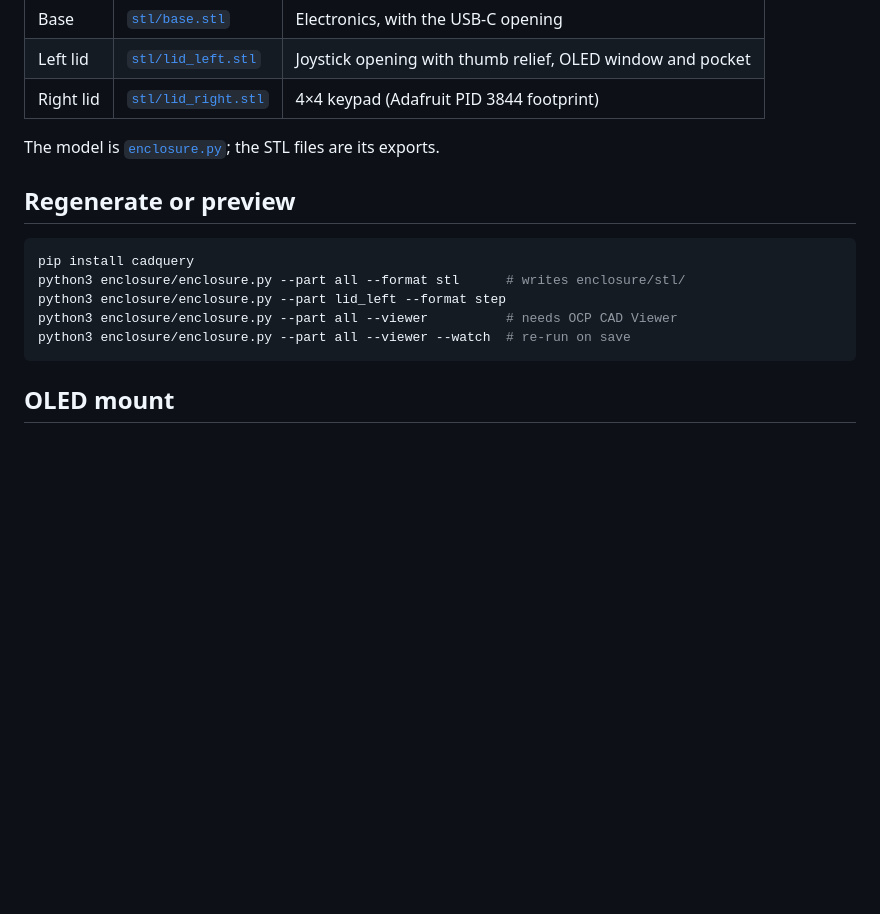
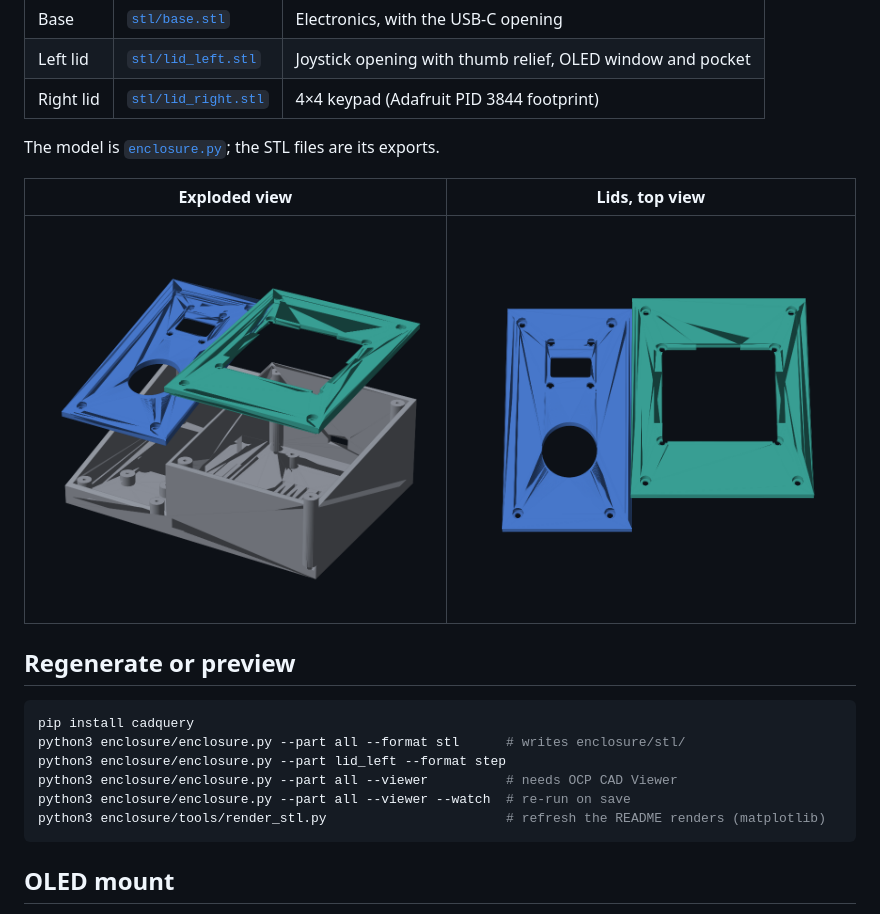
Before and after one commit to trak3r-os/esp-o3Chords, a Markdown page: enclosure/README.md, the part around the change. Drawn GitHub-style; pictures changed too: docs/images/enclosure_exploded.png (added), docs/images/enclosure_lids.png (added); blank space fills up the shorter version.

Commit message:
docs: add enclosure renders to README
Co-Authored-By: Claude Opus 5.5 <noreply@anthropic.com>

````diff
--- a/enclosure/README.md
+++ b/enclosure/README.md
@@ -10,6 +10,10 @@ A 3D-printable case in three parts, modelled in [CadQuery](https://cadquery.read
 
 The model is [`enclosure.py`](enclosure.py); the STL files are its exports.
 
+| Exploded view | Lids, top view |
+|:---:|:---:|
+| ![Enclosure, exploded view](../docs/images/enclosure_exploded.png) | ![Enclosure lids](../docs/images/enclosure_lids.png) |
+
 ## Regenerate or preview
 
 ```bash
@@ -18,6 +22,7 @@ python3 enclosure/enclosure.py --part all --format stl      # writes enclosure/s
 python3 enclosure/enclosure.py --part lid_left --format step
 python3 enclosure/enclosure.py --part all --viewer          # needs OCP CAD Viewer
 python3 enclosure/enclosure.py --part all --viewer --watch  # re-run on save
+python3 enclosure/tools/render_stl.py                       # refresh the README renders (matplotlib)
 ```
 
 ## OLED mount
````
Also changed, not shown: README.md (+6 -1 lines), 1 other file.
